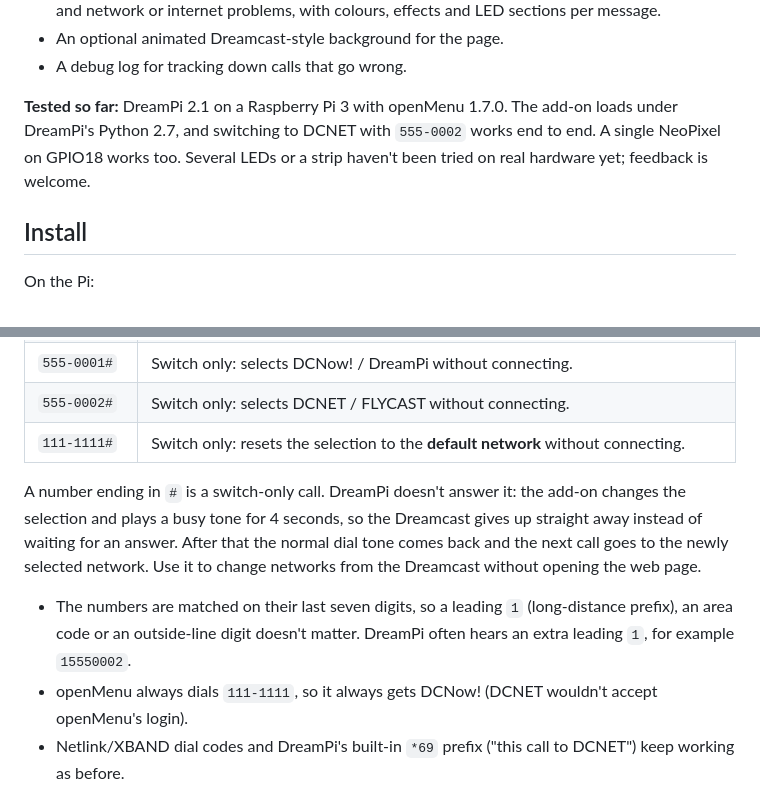
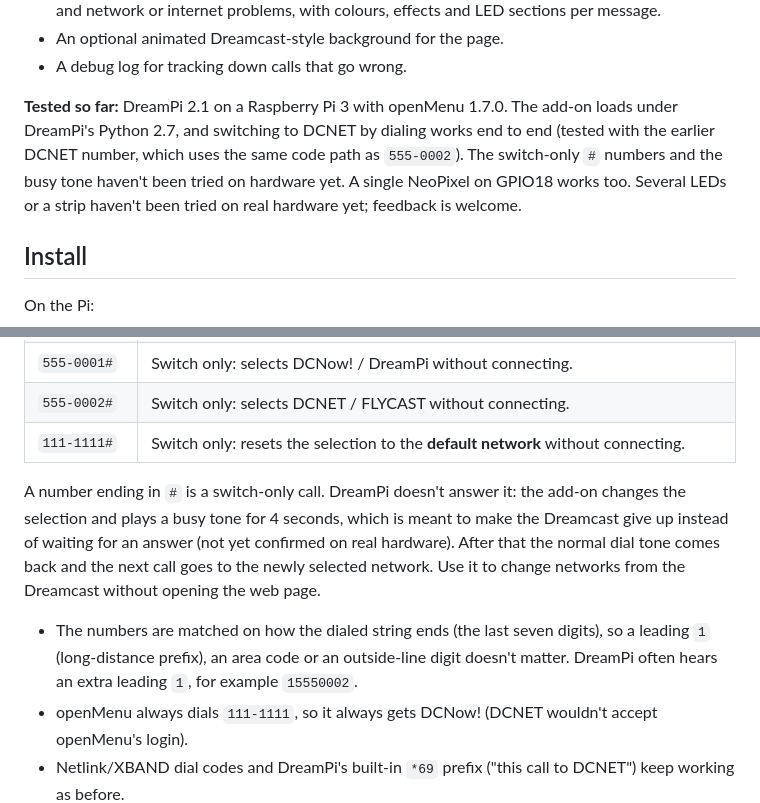
Before and after one commit to blaskkaffe/DreamPiAutoToggle, a Markdown page: README.md, 2 parts joined by grey strips. Rendered like a GitHub page.

Commit message:
README: mark unverified hardware behaviour, clarify number matching
Co-Authored-By: Claude Sonnet 5.5 <noreply@anthropic.com>
Claude-Session: https://claude.ai/code/session_01ByU3V3GDzN1ej3CaTKDeJn

```diff
--- a/README.md
+++ b/README.md
@@ -13,7 +13,7 @@ What you get:
 - An optional animated Dreamcast-style background for the page.
 - A debug log for tracking down calls that go wrong.
 
-**Tested so far:** DreamPi 2.1 on a Raspberry Pi 3 with openMenu 1.7.0. The add-on loads under DreamPi's Python 2.7, and switching to DCNET with `555-0002` works end to end. A single NeoPixel on GPIO18 works too. Several LEDs or a strip haven't been tried on real hardware yet; feedback is welcome.
+**Tested so far:** DreamPi 2.1 on a Raspberry Pi 3 with openMenu 1.7.0. The add-on loads under DreamPi's Python 2.7, and switching to DCNET by dialing works end to end (tested with the earlier DCNET number, which uses the same code path as `555-0002`). The switch-only `#` numbers and the busy tone haven't been tried on hardware yet. A single NeoPixel on GPIO18 works too. Several LEDs or a strip haven't been tried on real hardware yet; feedback is welcome.
 
 ## Install
 
@@ -76,9 +76,9 @@ If DCNET isn't available, the web page says so and every call goes to DCNow!.
 | `555-0002#` | Switch only: selects DCNET / FLYCAST without connecting. |
 | `111-1111#` | Switch only: resets the selection to the **default network** without connecting. |
 
-A number ending in `#` is a switch-only call. DreamPi doesn't answer it: the add-on changes the selection and plays a busy tone for 4 seconds, so the Dreamcast gives up straight away instead of waiting for an answer. After that the normal dial tone comes back and the next call goes to the newly selected network. Use it to change networks from the Dreamcast without opening the web page.
+A number ending in `#` is a switch-only call. DreamPi doesn't answer it: the add-on changes the selection and plays a busy tone for 4 seconds, which is meant to make the Dreamcast give up instead of waiting for an answer (not yet confirmed on real hardware). After that the normal dial tone comes back and the next call goes to the newly selected network. Use it to change networks from the Dreamcast without opening the web page.
 
-- The numbers are matched on their last seven digits, so a leading `1` (long-distance prefix), an area code or an outside-line digit doesn't matter. DreamPi often hears an extra leading `1`, for example `15550002`.
+- The numbers are matched on how the dialed string ends (the last seven digits), so a leading `1` (long-distance prefix), an area code or an outside-line digit doesn't matter. DreamPi often hears an extra leading `1`, for example `15550002`.
 - openMenu always dials `111-1111`, so it always gets DCNow! (DCNET wouldn't accept openMenu's login).
 - Netlink/XBAND dial codes and DreamPi's built-in `*69` prefix ("this call to DCNET") keep working as before.
 
```
